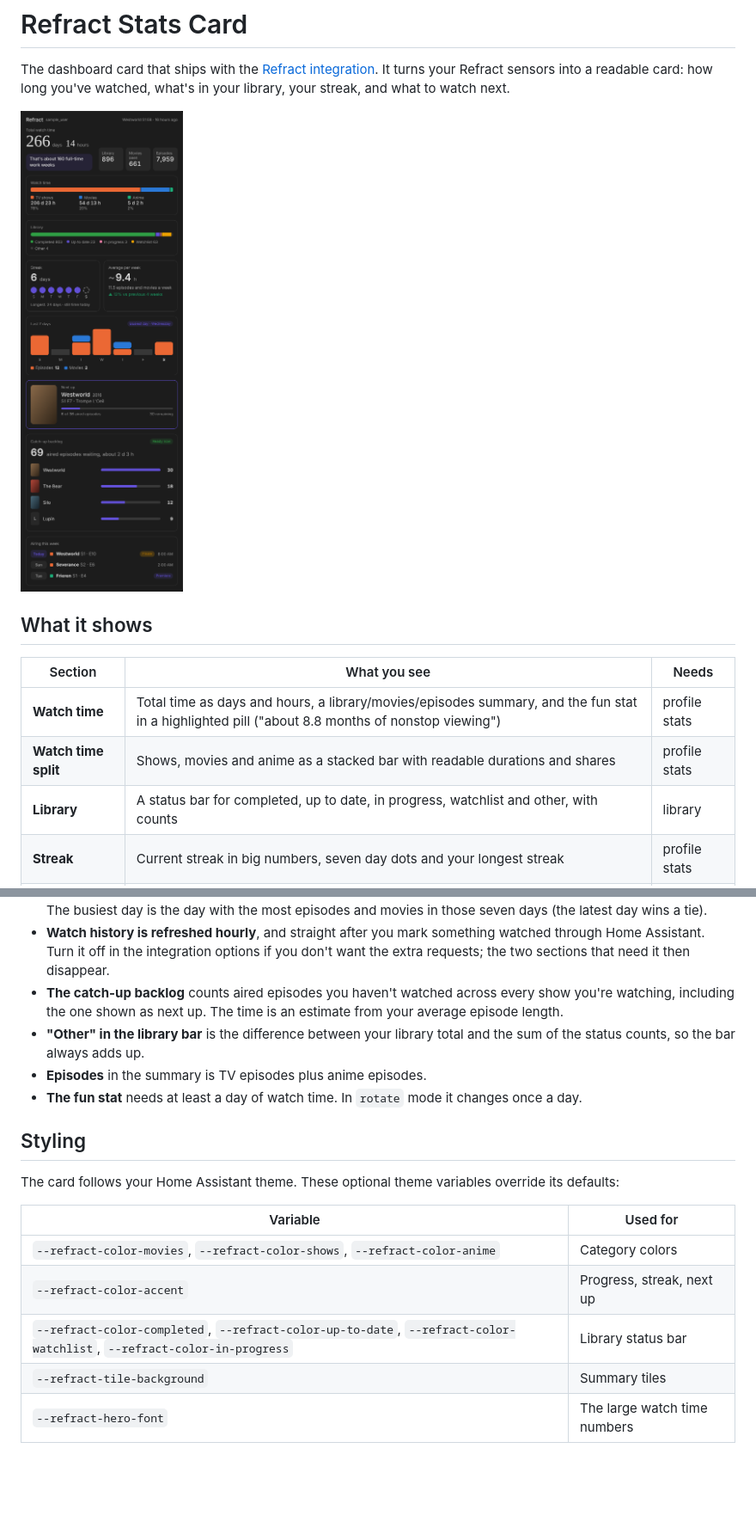
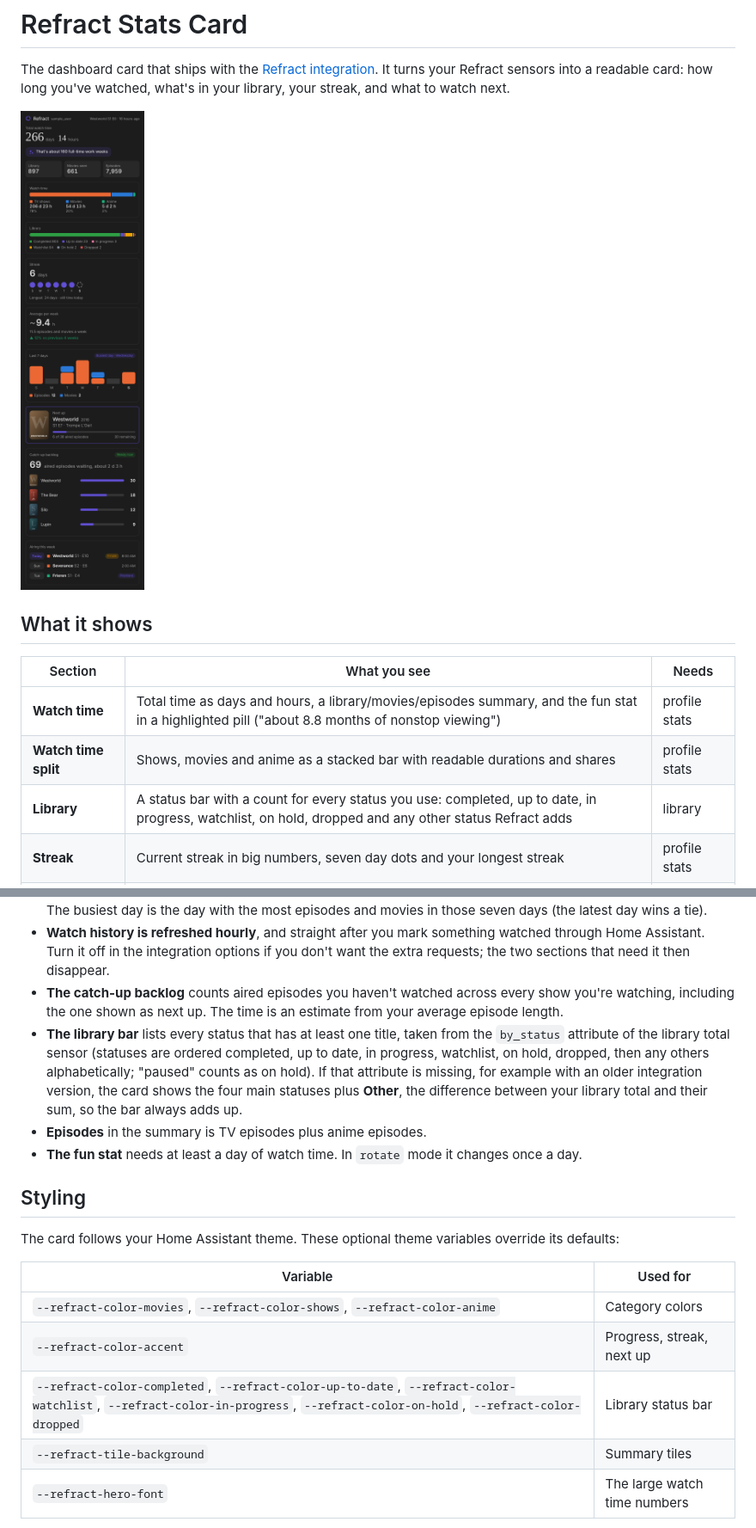
Before and after one commit to Big-Edge2297/ha-refract, a Markdown page: docs/dashboard-card.md, 2 parts joined by grey strips. Shown at 86% size. Drawn GitHub-style; pictures changed too: docs/dashboard-card.png; blank space fills up the shorter version.

```diff
--- a/docs/dashboard-card.md
+++ b/docs/dashboard-card.md
@@ -10,7 +10,7 @@ The dashboard card that ships with the [Refract integration](https://github.com/
 |---|---|---|
 | **Watch time** | Total time as days and hours, a library/movies/episodes summary, and the fun stat in a highlighted pill ("about 8.8 months of nonstop viewing") | profile stats |
 | **Watch time split** | Shows, movies and anime as a stacked bar with readable durations and shares | profile stats |
-| **Library** | A status bar for completed, up to date, in progress, watchlist and other, with counts | library |
+| **Library** | A status bar with a count for every status you use: completed, up to date, in progress, watchlist, on hold, dropped and any other status Refract adds | library |
 | **Streak** | Current streak in big numbers, seven day dots and your longest streak | profile stats |
 | **Average per week** | Estimated hours per week over the last 4 weeks, how many episodes and movies that is, and the change against the 4 weeks before | watch history |
 | **Last 7 days** | Episodes and movies per day as stacked bars, with the busiest day named | watch history |
@@ -169,7 +169,7 @@ Add one card per account and pick an entity from each.
 - **Last 7 days** counts the days Refract has on record. Episodes watched with no date recorded can't appear in it. The busiest day is the day with the most episodes and movies in those seven days (the latest day wins a tie).
 - **Watch history is refreshed hourly**, and straight after you mark something watched through Home Assistant. Turn it off in the integration options if you don't want the extra requests; the two sections that need it then disappear.
 - **The catch-up backlog** counts aired episodes you haven't watched across every show you're watching, including the one shown as next up. The time is an estimate from your average episode length.
-- **"Other" in the library bar** is the difference between your library total and the sum of the status counts, so the bar always adds up.
+- **The library bar** lists every status that has at least one title, taken from the `by_status` attribute of the library total sensor (statuses are ordered completed, up to date, in progress, watchlist, on hold, dropped, then any others alphabetically; "paused" counts as on hold). If that attribute is missing, for example with an older integration version, the card shows the four main statuses plus **Other**, the difference between your library total and their sum, so the bar always adds up.
 - **Episodes** in the summary is TV episodes plus anime episodes.
 - **The fun stat** needs at least a day of watch time. In `rotate` mode it changes once a day.
 
@@ -181,7 +181,7 @@ The card follows your Home Assistant theme. These optional theme variables overr
 |---|---|
 | `--refract-color-movies`, `--refract-color-shows`, `--refract-color-anime` | Category colors |
 | `--refract-color-accent` | Progress, streak, next up |
-| `--refract-color-completed`, `--refract-color-up-to-date`, `--refract-color-watchlist`, `--refract-color-in-progress` | Library status bar |
+| `--refract-color-completed`, `--refract-color-up-to-date`, `--refract-color-watchlist`, `--refract-color-in-progress`, `--refract-color-on-hold`, `--refract-color-dropped` | Library status bar |
 | `--refract-tile-background` | Summary tiles |
 | `--refract-hero-font` | The large watch time numbers |
 
```
Also changed, not shown: CHANGELOG.md (+5 -0 lines), frontend/CHANGELOG.md (+6 -0 lines), 11 other files.
